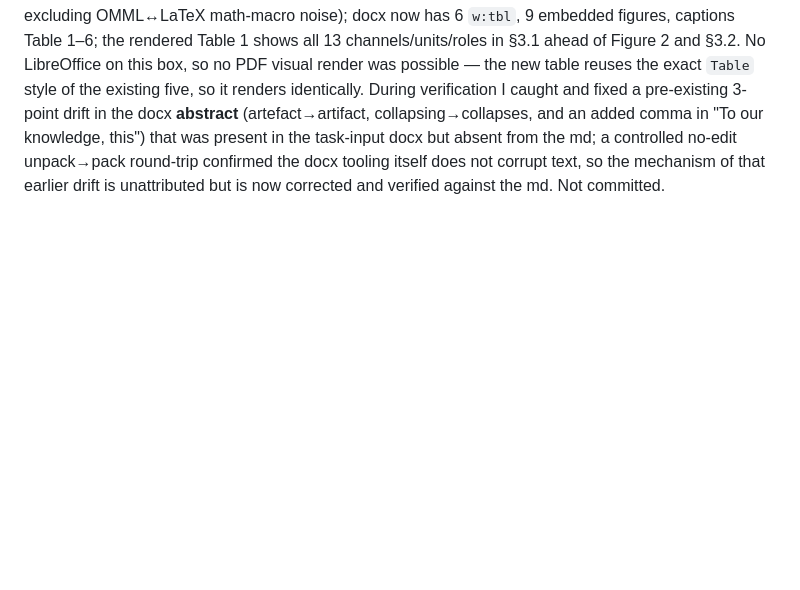
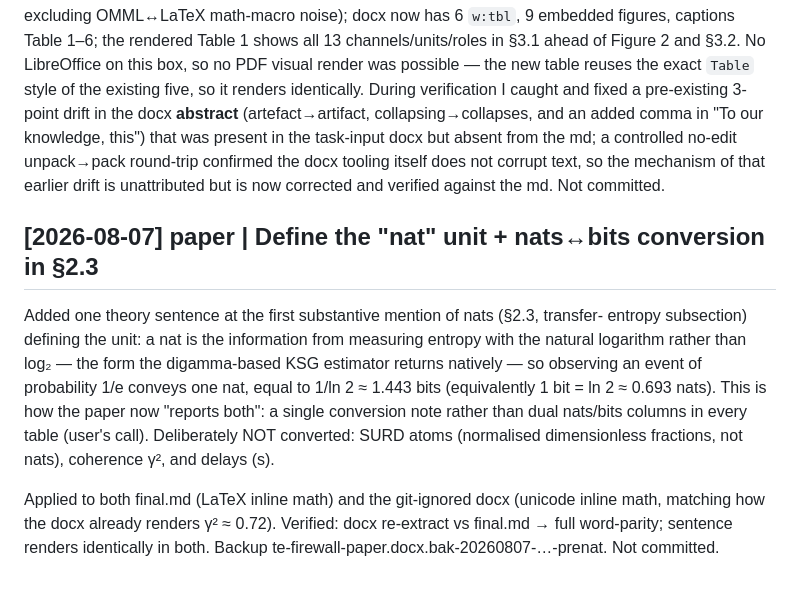
Before and after one commit to sinahdme/fowt-te-causal, a Markdown page: pages/log.md, the part around the change. Drawn GitHub-style; blank space fills up the shorter version.

Commit message:
paper: define the nat unit and nats↔bits conversion in §2.3
Add one theory sentence at the first substantive mention of nats: a nat is
the unit from measuring entropy with the natural logarithm rather than log2
(the form the digamma-based KSG estimator returns natively), so an event of
probability 1/e conveys one nat = 1/ln2 ≈ 1.443 bits (1 bit = ln2 ≈ 0.693
nats). This "reports both" via a conversion note rather than dual columns.

SURD atoms (normalised fractions), coherence, and delays are left untouched
since they are not in nats. The git-ignored docx was synced to match.

Co-Authored-By: Claude Opus 4.8 <noreply@anthropic.com>

```diff
--- a/pages/log.md
+++ b/pages/log.md
@@ -1732,3 +1732,19 @@ in the task-input docx but absent from the md; a controlled no-edit unpack→pac
 round-trip confirmed the docx tooling itself does not corrupt text, so the mechanism of
 that earlier drift is unattributed but is now corrected and verified against the md.
 Not committed.
+
+## [2026-08-07] paper | Define the "nat" unit + nats↔bits conversion in §2.3
+
+Added one theory sentence at the first substantive mention of nats (§2.3, transfer-
+entropy subsection) defining the unit: a nat is the information from measuring entropy
+with the natural logarithm rather than log₂ — the form the digamma-based KSG estimator
+returns natively — so observing an event of probability 1/e conveys one nat, equal to
+1/ln 2 ≈ 1.443 bits (equivalently 1 bit = ln 2 ≈ 0.693 nats). This is how the paper now
+"reports both": a single conversion note rather than dual nats/bits columns in every
+table (user's call). Deliberately NOT converted: SURD atoms (normalised dimensionless
+fractions, not nats), coherence γ², and delays (s).
+
+Applied to both final.md (LaTeX inline math) and the git-ignored docx (unicode inline
+math, matching how the docx already renders γ² ≈ 0.72). Verified: docx re-extract vs
+final.md → full word-parity; sentence renders identically in both. Backup
+te-firewall-paper.docx.bak-20260807-…-prenat. Not committed.
```
Also changed, not shown: reports/te-firewall-paper-final.md (+1 -1 lines).
